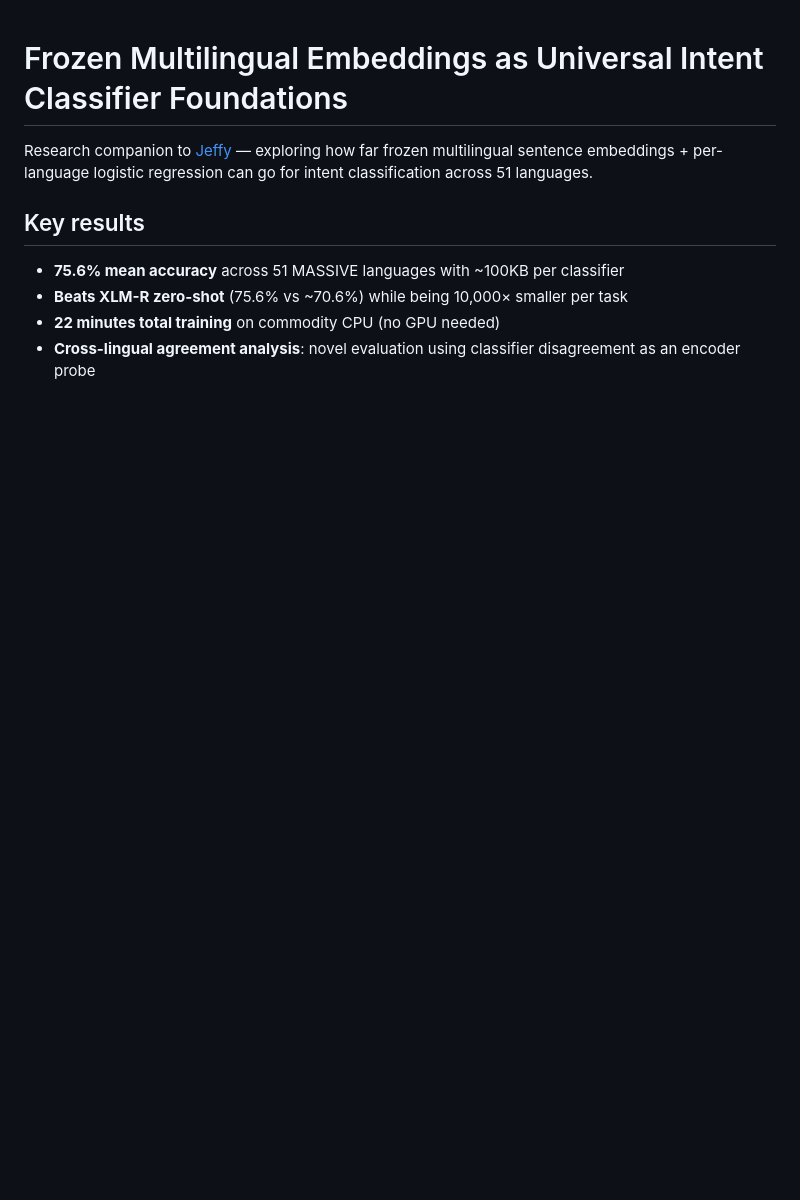
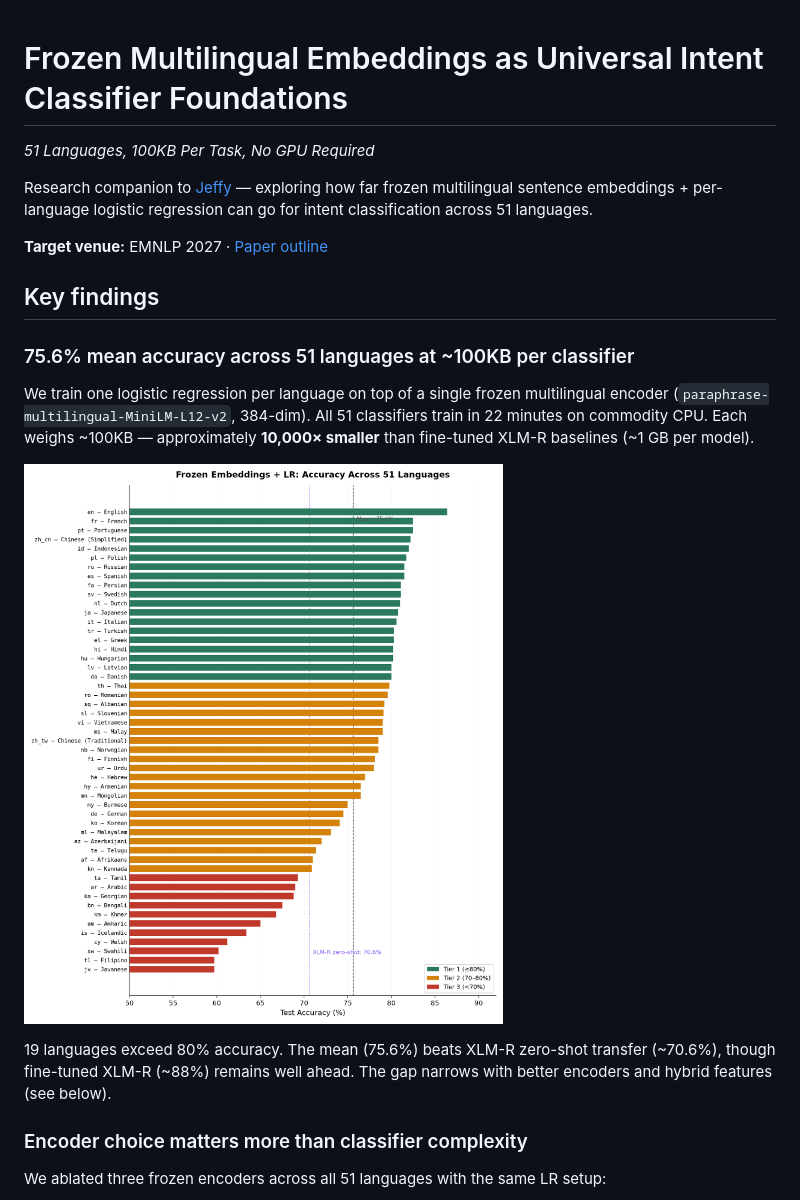
Before and after one commit to nicobrenner/jeffy-massive-multi-language-paper, a Markdown page: README.md, the part around one of its changes. Drawn GitHub-style; pictures changed too: figures/accuracy_by_language.png (added); blank space fills up the shorter version.

```diff
--- a/README.md
+++ b/README.md
@@ -1,10 +1,22 @@
 # Frozen Multilingual Embeddings as Universal Intent Classifier Foundations
+
+*51 Languages, 100KB Per Task, No GPU Required*
 
 Research companion to [Jeffy](https://github.com/nicobrenner/jeffy) — exploring how far frozen multilingual sentence embeddings + per-language logistic regression can go for intent classification across 51 languages.
 
-## Key results
+**Target venue:** EMNLP 2027 · [Paper outline](paper/paper_outline.md)
 
-- **75.6% mean accuracy** across 51 MASSIVE languages with ~100KB per classifier
-- **Beats XLM-R zero-shot** (75.6% vs ~70.6%) while being 10,000× smaller per task
-- **22 minutes total training** on commodity CPU (no GPU needed)
-- **Cross-lingual agreement analysis**: novel evaluation using classifier disagreement as an encoder probe
+## Key findings
+
+### 75.6% mean accuracy across 51 languages at ~100KB per classifier
+
+We train one logistic regression per language on top of a single frozen multilingual encoder (`paraphrase-multilingual-MiniLM-L12-v2`, 384-dim). All 51 classifiers train in 22 minutes on commodity CPU. Each weighs ~100KB — approximately **10,000× smaller** than fine-tuned XLM-R baselines (~1 GB per model).
+
+![Accuracy by language](figures/accuracy_by_language.png)
+
+19 languages exceed 80% accuracy. The mean (75.6%) beats XLM-R zero-shot transfer (~70.6%), though fine-tuned XLM-R (~88%) remains well ahead. The gap narrows with better encoders and hybrid features (see below).
+
+### Encoder choice matters more than classifier complexity
+
+We ablated three frozen encoders across all 51 languages with the same LR setup:
+
```
Also changed, not shown: other parts of README.md (+86 -28 lines), figures/agreement_heatmap.png (added), figures/encoder_comparison.png (added).
